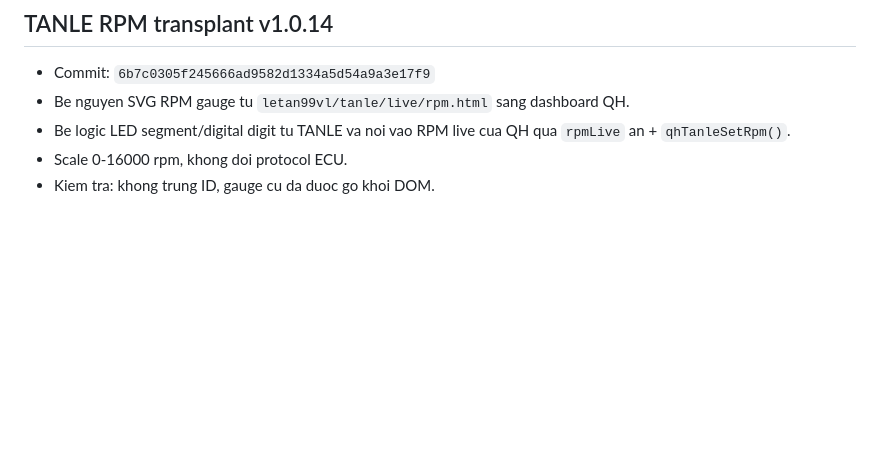
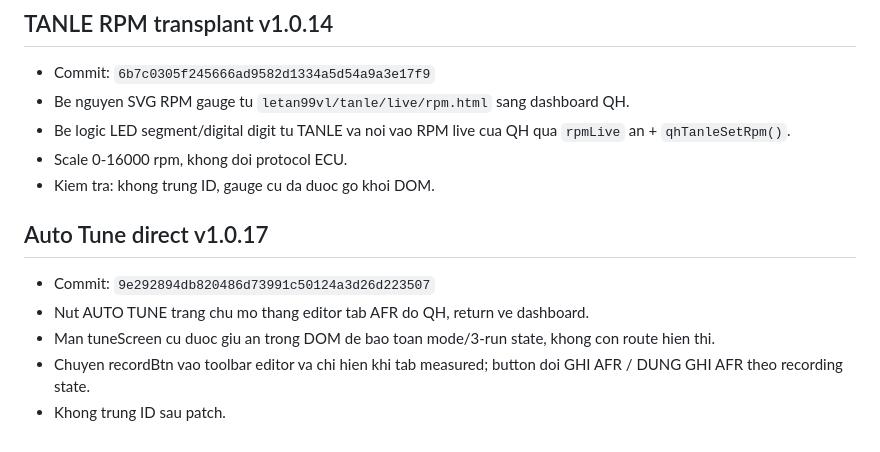
Before and after one commit to letan99vl/Blink-QH, a Markdown page: QH_PROJECT_INIT.md, the part around the change. GitHub-like rendering; blank space fills up the shorter version.

Commit message:
Document direct Auto Tune AFR editor flow v1.0.17

```diff
--- a/QH_PROJECT_INIT.md
+++ b/QH_PROJECT_INIT.md
@@ -64,3 +64,10 @@ File `ota/blink_esp32.bin` la binary lon va GitHub connector khong doc duoc byte
 - Be logic LED segment/digital digit tu TANLE va noi vao RPM live cua QH qua `rpmLive` an + `qhTanleSetRpm()`.
 - Scale 0-16000 rpm, khong doi protocol ECU.
 - Kiem tra: khong trung ID, gauge cu da duoc go khoi DOM.
+
+## Auto Tune direct v1.0.17
+- Commit: `9e292894db820486d73991c50124a3d26d223507`
+- Nut AUTO TUNE trang chu mo thang editor tab AFR do QH, return ve dashboard.
+- Man tuneScreen cu duoc giu an trong DOM de bao toan mode/3-run state, khong con route hien thi.
+- Chuyen recordBtn vao toolbar editor va chi hien khi tab measured; button doi GHI AFR / DUNG GHI AFR theo recording state.
+- Khong trung ID sau patch.
```
